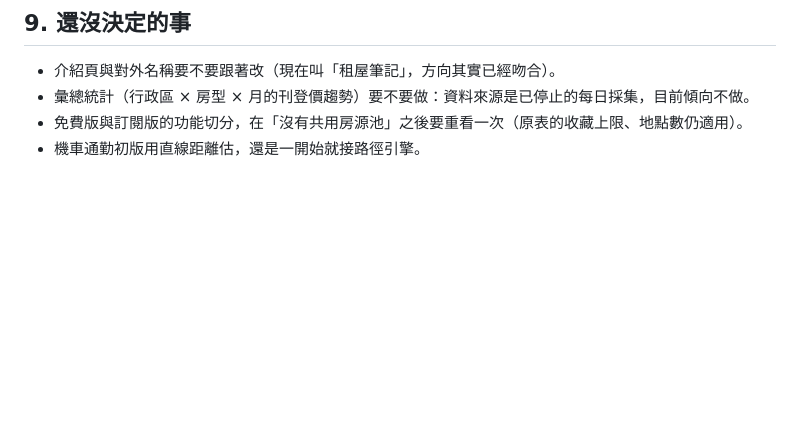
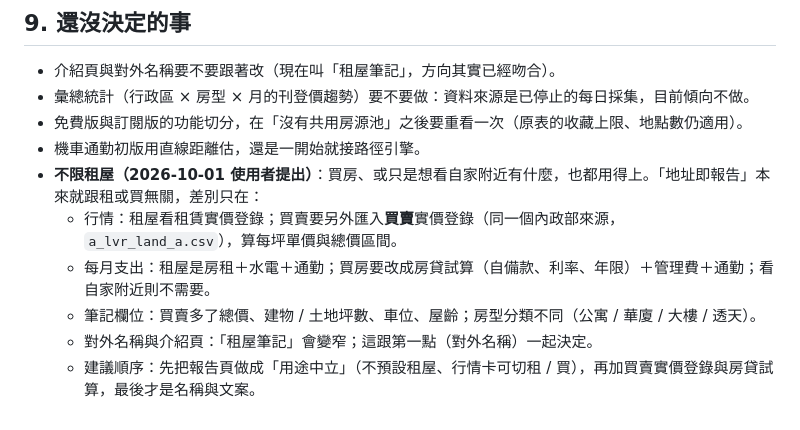
Before and after one commit to m124578n/rentmap, a Markdown page: docs/business/2026-09-30-direction-notes-and-regions.md, the part around the change. Rendered like a GitHub page; blank space fills up the shorter version.

Commit message:
docs: note the idea of not limiting to rentals (buying, own neighbourhood) under undecided items
Co-Authored-By: Claude Opus 5.5 <noreply@anthropic.com>
Claude-Session: https://claude.ai/code/session_015T9Rci537dEzER8n26Zp8G

```diff
--- a/docs/business/2026-09-30-direction-notes-and-regions.md
+++ b/docs/business/2026-09-30-direction-notes-and-regions.md
@@ -132,3 +132,9 @@
 - 彙總統計（行政區 × 房型 × 月的刊登價趨勢）要不要做：資料來源是已停止的每日採集，目前傾向不做。
 - 免費版與訂閱版的功能切分，在「沒有共用房源池」之後要重看一次（原表的收藏上限、地點數仍適用）。
 - 機車通勤初版用直線距離估，還是一開始就接路徑引擎。
+- **不限租屋（2026-10-01 使用者提出）**：買房、或只是想看自家附近有什麼，也都用得上。「地址即報告」本來就跟租或買無關，差別只在：
+  - 行情：租屋看租賃實價登錄；買賣要另外匯入**買賣**實價登錄（同一個內政部來源，`a_lvr_land_a.csv`），算每坪單價與總價區間。
+  - 每月支出：租屋是房租＋水電＋通勤；買房要改成房貸試算（自備款、利率、年限）＋管理費＋通勤；看自家附近則不需要。
+  - 筆記欄位：買賣多了總價、建物 / 土地坪數、車位、屋齡；房型分類不同（公寓 / 華廈 / 大樓 / 透天）。
+  - 對外名稱與介紹頁：「租屋筆記」會變窄；這跟第一點（對外名稱）一起決定。
+  - 建議順序：先把報告頁做成「用途中立」（不預設租屋、行情卡可切租 / 買），再加買賣實價登錄與房貸試算，最後才是名稱與文案。
```
